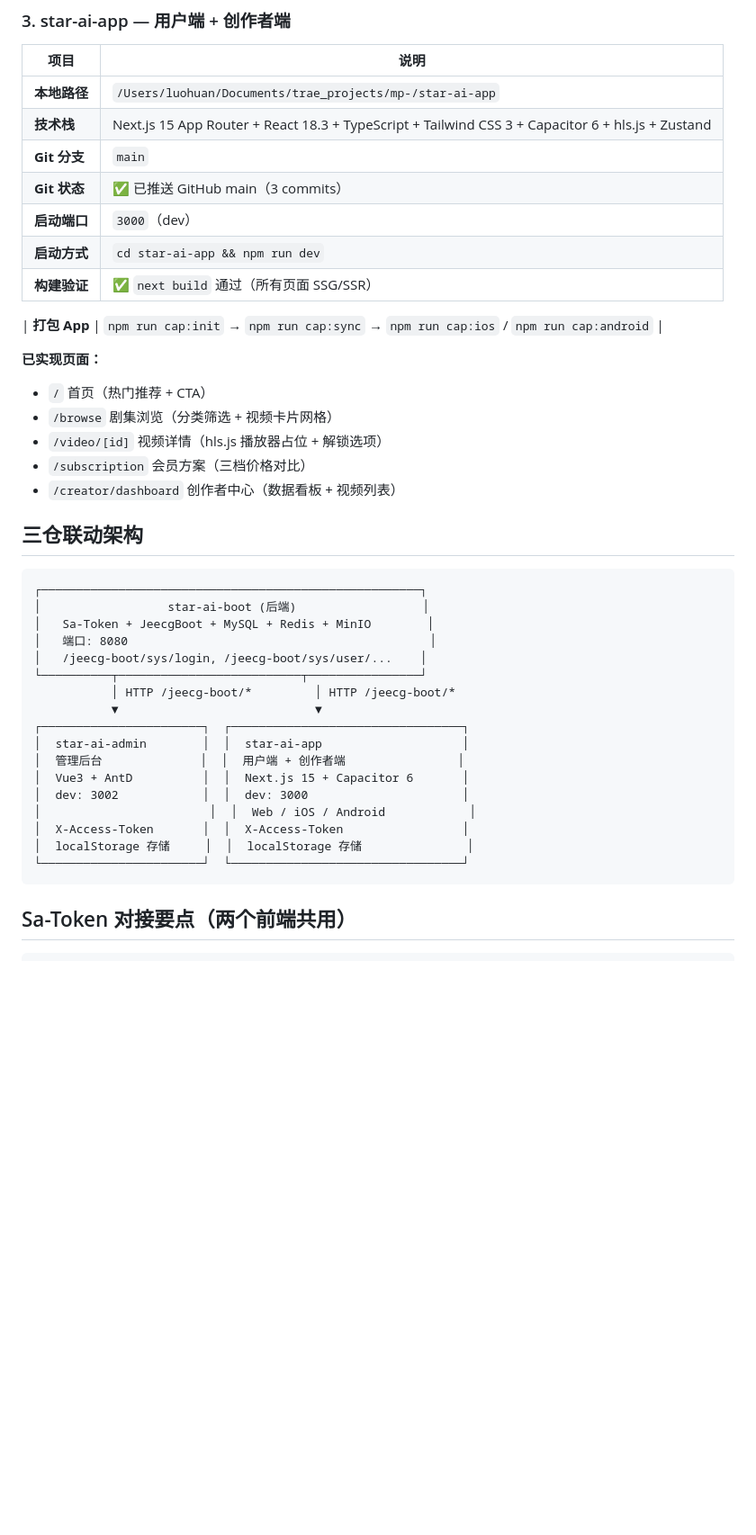
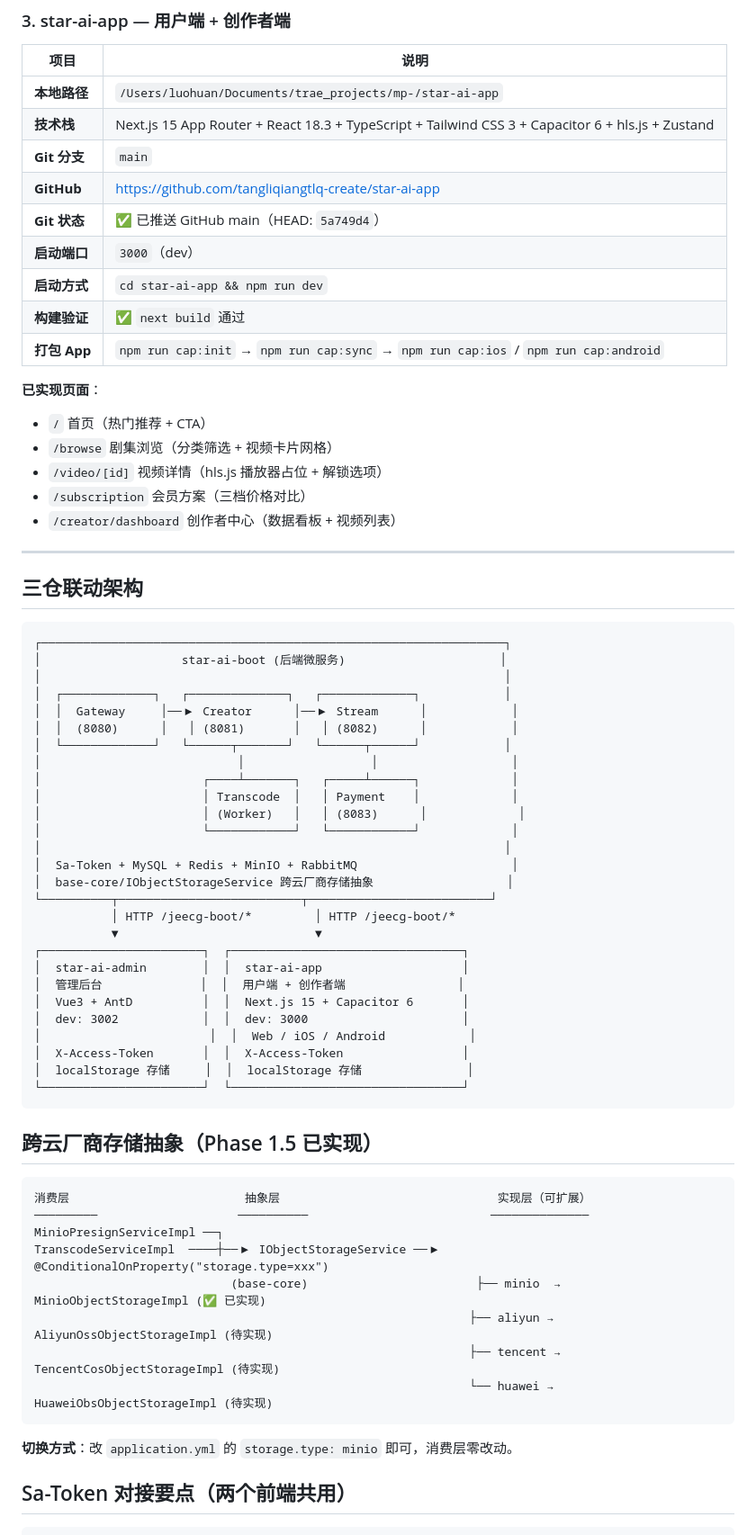
Before and after one commit to tangliqiangtlq-create/star-ai-boot, a Markdown page: docs/三仓本地位置说明.md, the part around one of its changes. Shown at 90% size. GitHub-like rendering; blank space fills up the shorter version.

````diff
--- a/docs/三仓本地位置说明.md
+++ b/docs/三仓本地位置说明.md
@@ -53,29 +82,41 @@
 | **本地路径** | `/Users/luohuan/Documents/trae_projects/mp-/star-ai-app` |
 | **技术栈** | Next.js 15 App Router + React 18.3 + TypeScript + Tailwind CSS 3 + Capacitor 6 + hls.js + Zustand |
 | **Git 分支** | `main` |
-| **Git 状态** | ✅ 已推送 GitHub main（3 commits） |
+| **GitHub** | https://github.com/tangliqiangtlq-create/star-ai-app |
+| **Git 状态** | ✅ 已推送 GitHub main（HEAD: `5a749d4`） |
 | **启动端口** | `3000`（dev） |
 | **启动方式** | `cd star-ai-app && npm run dev` |
-| **构建验证** | ✅ `next build` 通过（所有页面 SSG/SSR） |
-
+| **构建验证** | ✅ `next build` 通过 |
 | **打包 App** | `npm run cap:init` → `npm run cap:sync` → `npm run cap:ios` / `npm run cap:android` |
 
-**已实现页面：**
+**已实现页面**：
 - `/` 首页（热门推荐 + CTA）
 - `/browse` 剧集浏览（分类筛选 + 视频卡片网格）
 - `/video/[id]` 视频详情（hls.js 播放器占位 + 解锁选项）
 - `/subscription` 会员方案（三档价格对比）
 - `/creator/dashboard` 创作者中心（数据看板 + 视频列表）
 
+---
+
 ## 三仓联动架构
 
 ```
-┌──────────────────────────────────────────────────────┐
-│                  star-ai-boot (后端)                  │
-│   Sa-Token + JeecgBoot + MySQL + Redis + MinIO        │
-│   端口: 8080                                           │
-│   /jeecg-boot/sys/login, /jeecg-boot/sys/user/...    │
-└──────────┬──────────────────────────┬────────────────┘
+┌──────────────────────────────────────────────────────────────────┐
+│                    star-ai-boot (后端微服务)                      │
+│                                                                  │
+│  ┌─────────────┐   ┌──────────────┐   ┌─────────────┐            │
+│  │  Gateway     │──▶ Creator      │──▶ Stream      │            │
+│  │  (8080)      │   │ (8081)       │   │ (8082)      │            │
+│  └─────────────┘   └──────┬───────┘   └──────┬──────┘            │
+│                            │                  │                   │
+│                       ┌────┴───────┐   ┌─────┴──────┐             │
+│                       │ Transcode  │   │ Payment    │             │
+│                       │ (Worker)   │   │ (8083)      │             │
+│                       └────────────┘   └────────────┘             │
+│                                                                  │
+│  Sa-Token + MySQL + Redis + MinIO + RabbitMQ                      │
+│  base-core/IObjectStorageService 跨云厂商存储抽象                   │
+└──────────┬──────────────────────────┬──────────────────────────┘
            │ HTTP /jeecg-boot/*         │ HTTP /jeecg-boot/*
            ▼                            ▼
 ┌───────────────────────┐  ┌─────────────────────────────────┐
@@ -89,6 +130,21 @@
 └───────────────────────┘  └─────────────────────────────────┘
 ```
 
+## 跨云厂商存储抽象（Phase 1.5 已实现）
+
+```
+消费层                         抽象层                               实现层（可扩展）
+─────────                    ──────────                          ──────────────
+MinioPresignServiceImpl ──┐
+TranscodeServiceImpl  ────┼──▶ IObjectStorageService ──▶ @ConditionalOnProperty("storage.type=xxx")
+                            (base-core)                        ├── minio  → MinioObjectStorageImpl (✅ 已实现)
+                                                              ├── aliyun → AliyunOssObjectStorageImpl (待实现)
+                                                              ├── tencent → TencentCosObjectStorageImpl (待实现)
+                                                              └── huawei → HuaweiObsObjectStorageImpl (待实现)
+```
+
+**切换方式**：改 `application.yml` 的 `storage.type: minio` 即可，消费层零改动。
+
 ## Sa-Token 对接要点（两个前端共用）
 
 ```typescript
````
Also changed, not shown: other parts of docs/三仓本地位置说明.md (+65 -22 lines).
